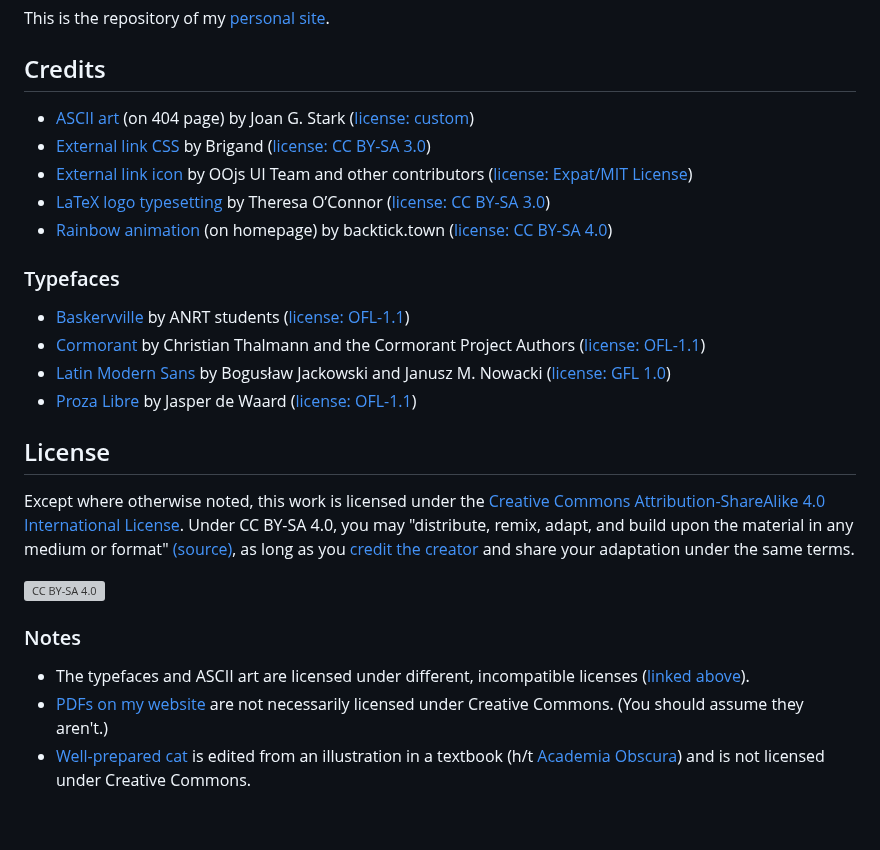
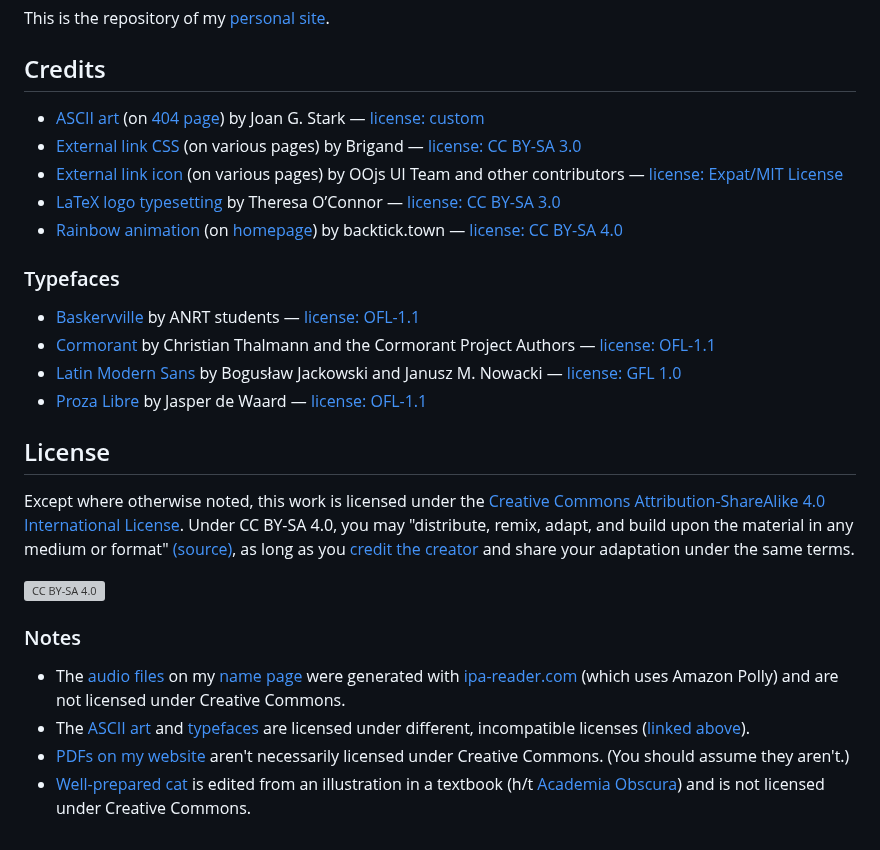
Before and after one commit to adriannewu/adriannewu.github.io, a Markdown page: README.md, the part around the change. Rendered like a GitHub page; grey boxes are pictures that could not be loaded.

Commit message:
Update links and add audio files note

```diff
--- a/README.md
+++ b/README.md
@@ -4,19 +4,19 @@ This is the repository of my [personal site](https://adriannewu.github.io/).
 
 ## Credits
 
-- [ASCII art](https://www.geocities.ws/SoHo/7373/pets.html) (on 404 page) by Joan G. Stark ([license: custom](https://www.geocities.ws/SoHo/7373/please.html))
-- [External link CSS](https://stackoverflow.com/questions/18168286/how-can-i-style-external-links-like-wikipedia/) by Brigand ([license: CC BY-SA 3.0](https://stackoverflow.com/help/licensing/))
-- [External link icon](https://commons.wikimedia.org/wiki/File:OOjs_UI_icon_external-link-ltr-invert.svg) by OOjs UI Team and other contributors ([license: Expat/MIT License](https://phabricator.wikimedia.org/diffusion/GOJU/browse/master/LICENSE-MIT))
-- [LaTeX logo typesetting](https://tess.oconnor.cx/2007/08/tex-poshlet) by  Theresa O’Connor ([license: CC BY-SA 3.0](http://creativecommons.org/licenses/by-sa/3.0/))
-- [Rainbow animation](https://backtick.town/#1) (on homepage) by backtick.town ([license: CC BY-SA 4.0](https://creativecommons.org/licenses/by-sa/4.0/))
+- [ASCII art](https://www.geocities.ws/SoHo/7373/pets.html) (on [404 page](https://adriannewu.com/404)) by Joan G. Stark — [license: custom](https://www.geocities.ws/SoHo/7373/please.html)
+- [External link CSS](https://stackoverflow.com/questions/18168286/how-can-i-style-external-links-like-wikipedia/) (on various pages) by Brigand — [license: CC BY-SA 3.0](https://stackoverflow.com/help/licensing/)
+- [External link icon](https://commons.wikimedia.org/wiki/File:OOjs_UI_icon_external-link-ltr-invert.svg) (on various pages) by OOjs UI Team and other contributors — [license: Expat/MIT License](https://phabricator.wikimedia.org/diffusion/GOJU/browse/master/LICENSE-MIT)
+- [LaTeX logo typesetting](https://tess.oconnor.cx/2007/08/tex-poshlet) by  Theresa O’Connor — [license: CC BY-SA 3.0](http://creativecommons.org/licenses/by-sa/3.0/)
+- [Rainbow animation](https://backtick.town/#1) (on [homepage](https://adriannewu.com/)) by backtick.town — [license: CC BY-SA 4.0](https://creativecommons.org/licenses/by-sa/4.0/)
 <!--- - [Title](link) by Author ([license: name](link)) -->
 
 ### Typefaces
 
-- [Baskervville](https://github.com/anrt-type/ANRT-Baskervville/) by ANRT students ([license: OFL-1.1](https://adriannewu.com/fonts/Baskervville-OFL.txt))
-- [Cormorant](https://github.com/CatharsisFonts/Cormorant/) by Christian Thalmann and the Cormorant Project Authors ([license: OFL-1.1](https://adriannewu.com/fonts/Cormorant-OFL.txt))
-- [Latin Modern Sans](https://www.gust.org.pl/projects/e-foundry/latin-modern/) by Bogusław Jackowski and Janusz M. Nowacki ([license: GFL 1.0](https://adriannewu.com/fonts/LMSans-GFL.txt))
-- [Proza Libre](https://github.com/jasperdewaard/Proza-Libre/) by Jasper de Waard ([license: OFL-1.1](https://adriannewu.com/fonts/ProzaLibre-OFL.txt))
+- [Baskervville](https://github.com/anrt-type/ANRT-Baskervville/) by ANRT students — [license: OFL-1.1](https://adriannewu.com/fonts/Baskervville-OFL.txt)
+- [Cormorant](https://github.com/CatharsisFonts/Cormorant/) by Christian Thalmann and the Cormorant Project Authors — [license: OFL-1.1](https://adriannewu.com/fonts/Cormorant-OFL.txt)
+- [Latin Modern Sans](https://www.gust.org.pl/projects/e-foundry/latin-modern/) by Bogusław Jackowski and Janusz M. Nowacki — [license: GFL 1.0](https://adriannewu.com/fonts/LMSans-GFL.txt)
+- [Proza Libre](https://github.com/jasperdewaard/Proza-Libre/) by Jasper de Waard — [license: OFL-1.1](https://adriannewu.com/fonts/ProzaLibre-OFL.txt)
 <!--- - [Title](link) by Author ([license: name](link)) -->
 
 ## License
@@ -32,7 +32,8 @@ Except where otherwise noted, this work is licensed under the
 
 ### Notes
 
-- The typefaces and ASCII art are licensed under different, incompatible licenses ([linked above](https://github.com/adriannewu/adriannewu.github.io#credits)).
-- [PDFs on my website](https://github.com/adriannewu/adriannewu.github.io/tree/master/pdfs) are not necessarily licensed under Creative Commons. (You should assume they aren't.)
+- The [audio files](https://github.com/adriannewu/adriannewu.github.io/tree/master/audio) on my [name page](https://adriannewu.com/name) were generated with [ipa-reader.com](https://ipa-reader.com/) (which uses Amazon Polly) and are not licensed under Creative Commons.
+- The [ASCII art](https://adriannewu.com/404) and [typefaces](https://github.com/adriannewu/adriannewu.github.io/tree/master/fonts) are licensed under different, incompatible licenses ([linked above](https://github.com/adriannewu/adriannewu.github.io#credits)).
+- [PDFs on my website](https://github.com/adriannewu/adriannewu.github.io/tree/master/pdfs) aren't necessarily licensed under Creative Commons. (You should assume they aren't.)
 - [Well-prepared cat](https://adriannewu.com/images/wpc.png) is edited from an illustration in a textbook (h/t [Academia Obscura](https://xcancel.com/AcademiaObscura/status/1240423679198199809/)) and is not licensed under Creative Commons.
  <!--- - [Title](link) by Author ([license: name](link)) -->
```
